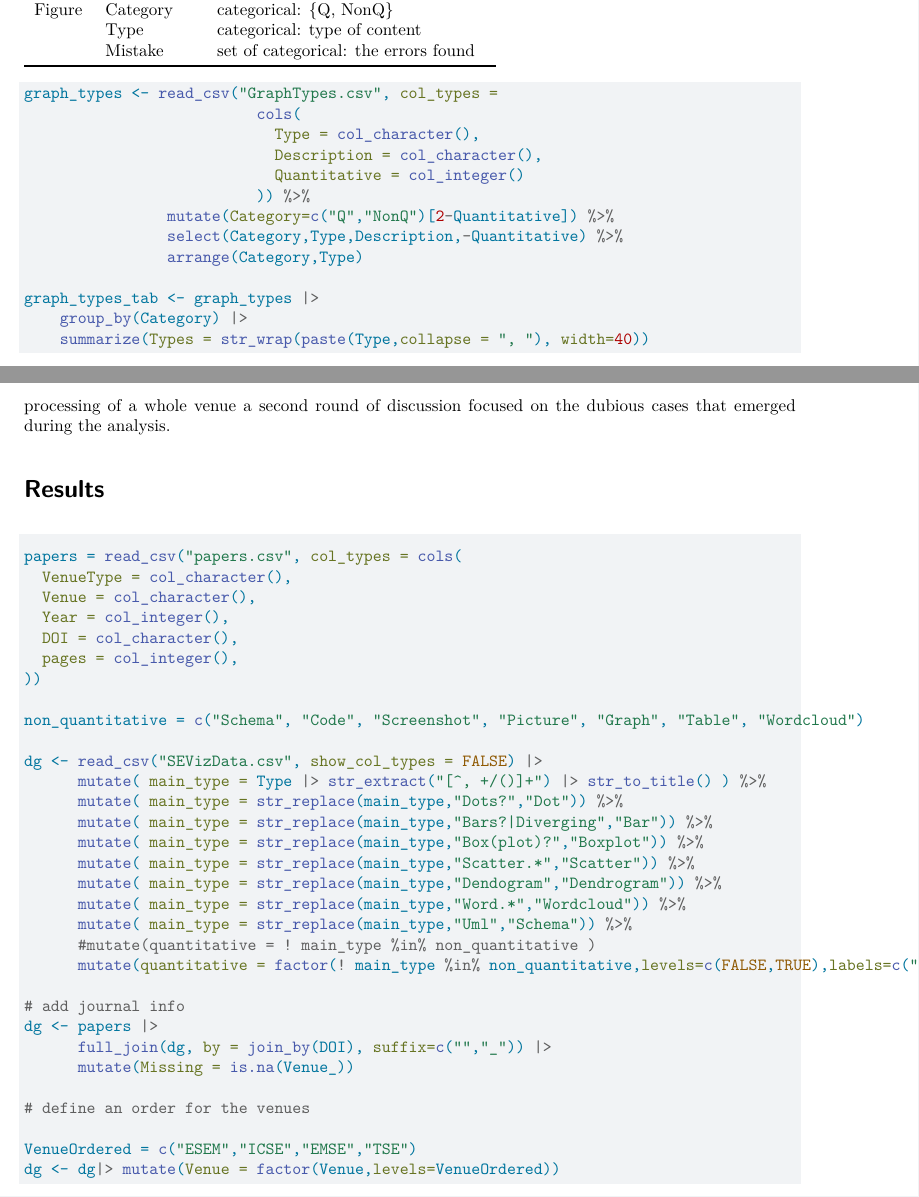
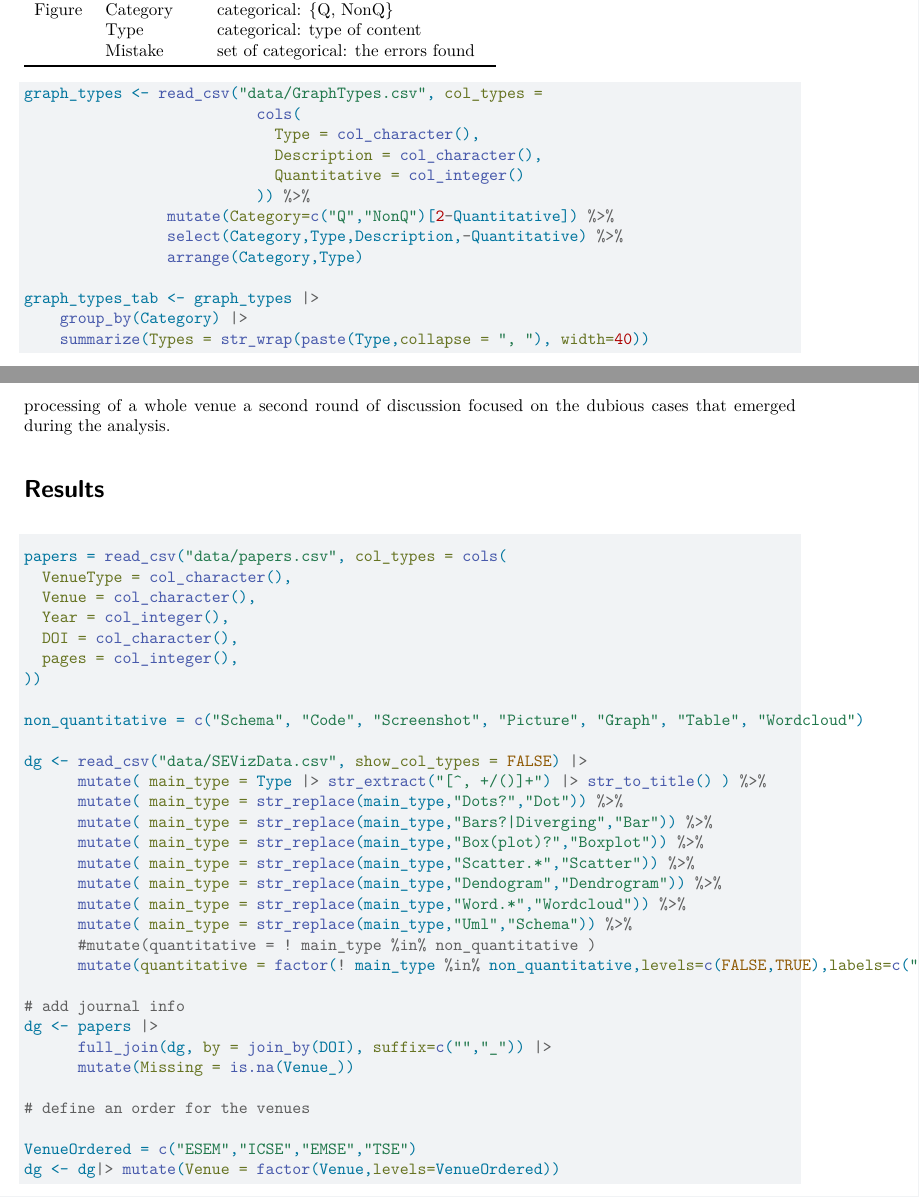
Before and after one commit to mtorchiano/WSESE2025_SEFigures, a Quarto document (FiguresSE.qmd): two parts of pages 6 and 7 of 22, joined at a grey line, cut so that both start at the same text. Rendered offline with R 4.5, knitr and Pandoc in place of Quarto, then LaTeX, with nearby package versions; drawn as R Markdown's standard PDF in place of the format the file asks for.

Commit message:
refactor: reorganized data files and links in html

````diff
--- a/FiguresSE.qmd
+++ b/FiguresSE.qmd
@@ -39,6 +39,7 @@ citation:
   publisher: IEEE
   issued: 2024-05
 
+#cite-method: biblatex
 bibliography: biblio.bib
 abstract: |
   The usage of figures to represent data or concepts in scientific articles is a common practice. We aim to understand what figures are used for in SE articles and in particular how quantitative data is represented. For this purpose we analyzed 865 articles published in leading software engineering scientific conferences and journals and classified 6342 figures and their contents. 47% of the figures are used to convey quantitative information and the rest depict more abstract non-quantitative information. The most common types of quantitative diagrams are bar plots, box plots, and line plots, accounting for 75% of the quantitative figures. We also found that each figure contains 1.6 errors, although 75% of them do not contain any critical error. Critical blatant errors are found in less than 5% of the figures.
@@ -242,7 +243,7 @@ tibble(
 ```
 
 ```{r}
-graph_types <- read_csv("GraphTypes.csv", col_types =
+graph_types <- read_csv("data/GraphTypes.csv", col_types =
                           cols(
                             Type = col_character(),
                             Description = col_character(),
@@ -299,7 +300,7 @@ After the processing of a whole venue a second round of discussion focused on th
 # Results
 
 ```{r load graph data}
-papers = read_csv("papers.csv", col_types = cols(
+papers = read_csv("data/papers.csv", col_types = cols(
   VenueType = col_character(),
   Venue = col_character(),
   Year = col_integer(),
@@ -309,7 +310,7 @@ papers = read_csv("papers.csv", col_types = cols(
 
 non_quantitative = c("Schema", "Code", "Screenshot", "Picture", "Graph", "Table", "Wordcloud")
 
-dg <- read_csv("SEVizData.csv", show_col_types = FALSE) |>
+dg <- read_csv("data/SEVizData.csv", show_col_types = FALSE) |>
       mutate( main_type = Type |> str_extract("[^, +/()]+") |> str_to_title() ) %>%
       mutate( main_type = str_replace(main_type,"Dots?","Dot")) %>%
       mutate( main_type = str_replace(main_type,"Bars?|Diverging","Bar")) %>%
--- a/_quarto.yml
+++ b/_quarto.yml
@@ -6,3 +9,11 @@ manuscript:
+      href: data/SEVizData.csv
+      icon: database
+  resources:
+    - data/SEVizData.csv
+    - data/papers.csv
+    - GraphErrors.csv
+    - GraphTypes.csv
+
 
 format:
   ieee-pdf: default
````
Also changed, not shown: data/GraphErrors.csv (renamed from GraphErrors.csv), data/GraphTypes.csv (renamed from GraphTypes.csv), data/SEVizData.csv (renamed from SEVizData.csv), data/papers.csv (renamed from papers.csv), FiguresSE.qmd (2 more changed lines), _quarto.yml (3 more changed lines).
